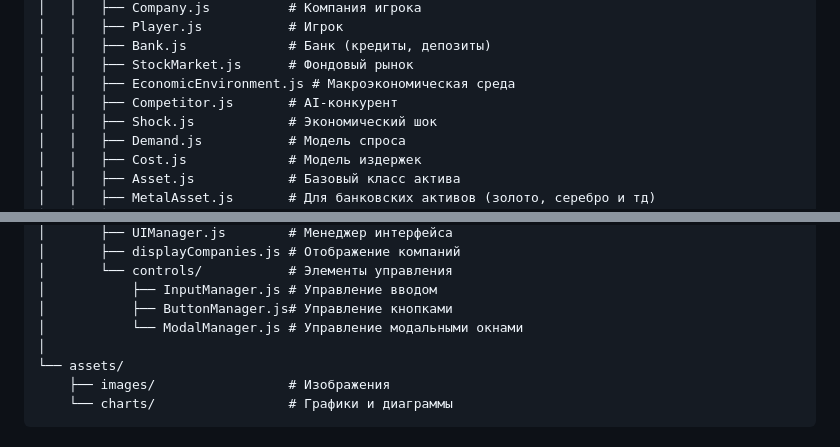
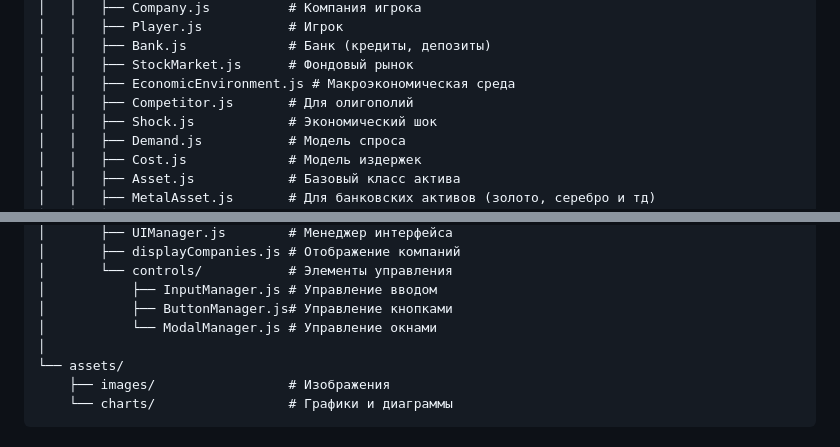
Before and after one commit to nushenka/IPC_Bogoslovskaya_2025, a Markdown page: README.md, 2 parts joined by grey strips. Drawn GitHub-style.

Commit message:
fix  readme

```diff
--- a/README.md
+++ b/README.md
@@ -179,7 +179,7 @@ project/
 │   │   ├── Bank.js             # Банк (кредиты, депозиты)
 │   │   ├── StockMarket.js      # Фондовый рынок
 │   │   ├── EconomicEnvironment.js # Макроэкономическая среда
-│   │   ├── Competitor.js       # AI-конкурент
+│   │   ├── Competitor.js       # Для олигополий
 │   │   ├── Shock.js            # Экономический шок
 │   │   ├── Demand.js           # Модель спроса
 │   │   ├── Cost.js             # Модель издержек
@@ -207,7 +207,7 @@ project/
 │       └── controls/           # Элементы управления
 │           ├── InputManager.js # Управление вводом
 │           ├── ButtonManager.js# Управление кнопками
-│           └── ModalManager.js # Управление модальными окнами
+│           └── ModalManager.js # Управление окнами
 │
 └── assets/
     ├── images/                 # Изображения
```
